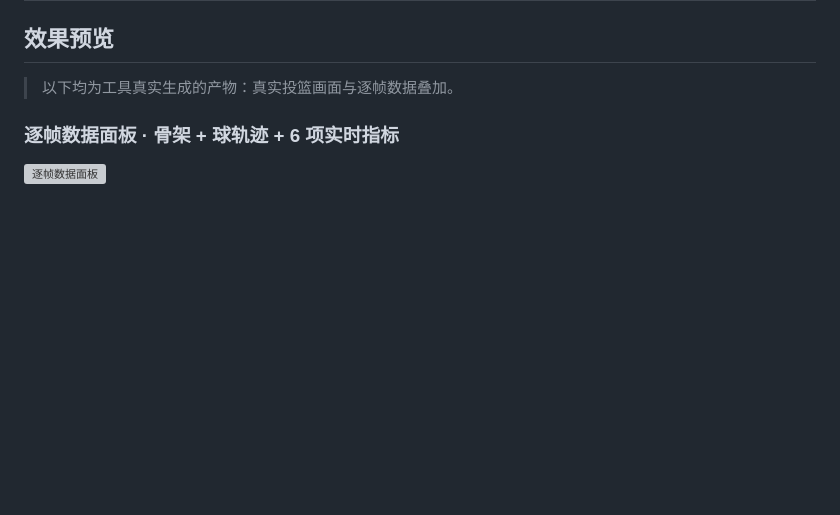
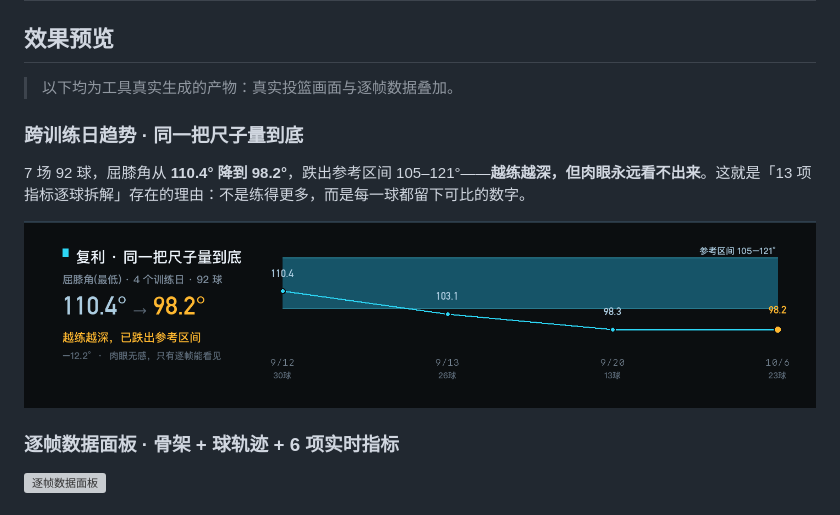
Before and after one commit to yulongchen730-ops/shotcli, a Markdown page: README.md, the part around one of its changes. Rendered like a GitHub page; pictures changed too: assets/promo-trend.png (added); blank space fills up the shorter version; grey boxes are pictures that could not be loaded.

```diff
--- a/README.md
+++ b/README.md
@@ -24,6 +24,12 @@
 ## 效果预览
 
 > 以下均为工具真实生成的产物：真实投篮画面与逐帧数据叠加。
+
+### 跨训练日趋势 · 同一把尺子量到底
+
+7 场 92 球，屈膝角从 **110.4° 降到 98.2°**，跌出参考区间 105–121°——**越练越深，但肉眼永远看不出来**。这就是「13 项指标逐球拆解」存在的理由：不是练得更多，而是每一球都留下可比的数字。
+
+![跨训练日趋势](assets/promo-trend.png)
 
 ### 逐帧数据面板 · 骨架 + 球轨迹 + 6 项实时指标
 
```
Also changed, not shown: other parts of README.md (+1 -1 lines), 3 other files.
